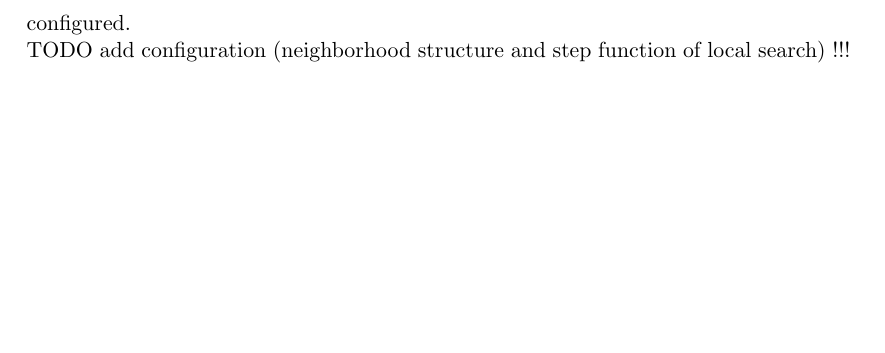
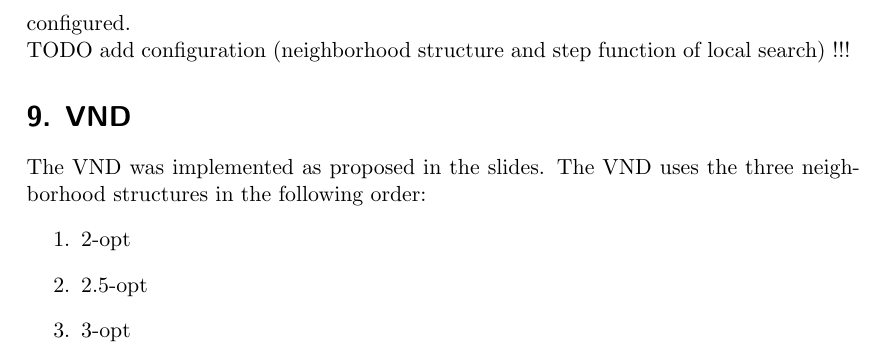
Before and after one commit to steeeve1510/heuristics-ex1, a LaTeX document (report/ex1_report.tex, which reads report/parts/part9.tex): part of page 3 of 3, cut so that both start at the same text, the shorter picture padded with empty space. Compiled offline with pdfLaTeX.

Commit message:
add vnd to report

```diff
--- /dev/null
+++ b/report/parts/part9.tex
@@ -0,0 +1,7 @@
+\section*{9. VND}
+The VND was implemented as proposed in the slides. The VND uses the three neighborhood structures in the following order:
+\begin{enumerate}
+  \item 2-opt
+  \item 2.5-opt
+  \item 3-opt
+\end{enumerate}
```
Also changed, not shown: report/ex1_report.tex (+1 -0 lines).
